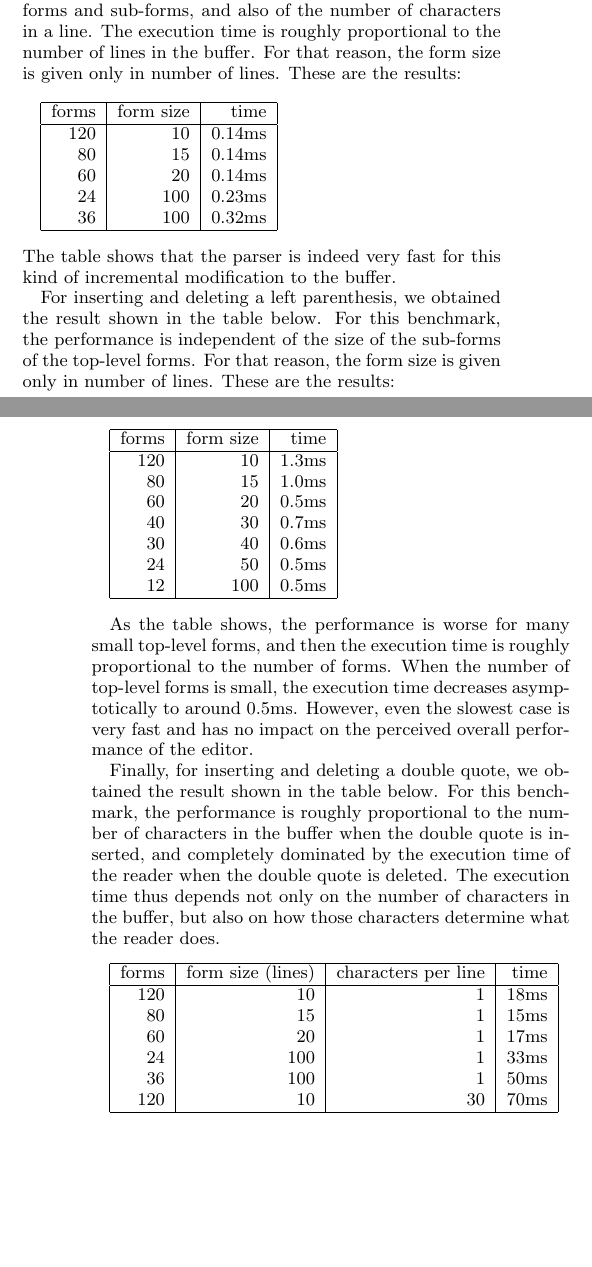
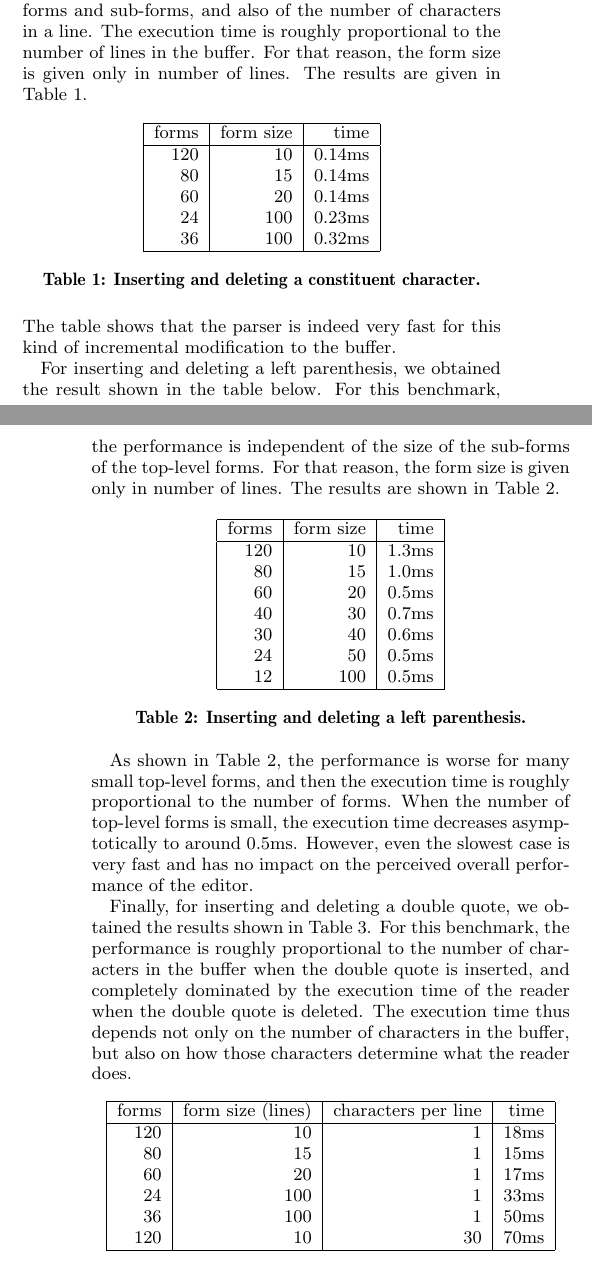
Before and after one commit to robert-strandh/Second-Climacs, a LaTeX paper (Papers/Incremental-parsing/incremental-parsing.tex, which reads Papers/Incremental-parsing/sec-performance.tex): two parts of the columns of pages 4 and 5 of 7, joined at a grey line, cut so that both start at the same text, the shorter picture padded with empty space. Compiled offline with pdfLaTeX.

Commit message:
captions to table

```diff
--- a/Papers/Incremental-parsing/sec-performance.tex
+++ b/Papers/Incremental-parsing/sec-performance.tex
@@ -66,10 +66,11 @@ result shown in the table below.  For this benchmark, the performance
 is independent of the distribution of forms and sub-forms, and also of
 the number of characters in a line.  The execution time is roughly
 proportional to the number of lines in the buffer.  For that reason,
-the form size is given only in number of lines.  These are the
-results:
+the form size is given only in number of lines.  The results are given in
+\refTab{t-insert-delete-x}.
 
-\vskip 0.3cm
+\begin{table}[htb]
+  \centering{
 \begin{tabular}{|r|r|r|}
 \hline
 forms & form size & time\\
@@ -81,7 +82,11 @@ forms & form size & time\\
 36 & 100 & 0.32ms\\
 \hline
 \end{tabular}
-\vskip 0.3cm
+\caption{\label{t-insert-delete-x}
+  Inserting and deleting a constituent character.}
+}
+\end{table}
+
 
 \noindent
 The table shows that the parser is indeed very fast for this kind of
@@ -91,9 +96,10 @@ For inserting and deleting a left parenthesis, we obtained the
 result shown in the table below.  For this benchmark, the performance
 is independent of the size of the sub-forms of the top-level forms.
 For that reason, the form size is given only in number of lines.
-These are the results:
+The results are shown in \refTab{t-insert-delete-parenthesis}.
 
-\vskip 0.3cm
+\begin{table}[htb]
+  \centering{
     \begin{tabular}{|r|r|r|}
       \hline
       forms & form size & time\\
@@ -107,25 +113,29 @@ forms & form size & time\\
       12 & 100 & 0.5ms\\
       \hline
     \end{tabular}
-\vskip 0.3cm
+    \caption{\label{t-insert-delete-parenthesis}
+      Inserting and deleting a left parenthesis.}
+  }
+\end{table}
 
-As the table shows, the performance is worse for many small top-level
-forms, and then the execution time is roughly proportional to the
-number of forms.  When the number of top-level forms is small, the
-execution time decreases asymptotically to around 0.5ms.  However,
-even the slowest case is very fast and has no impact on the perceived
-overall performance of the editor.
+As shown in \refTab{t-insert-delete-parenthesis}, the performance is
+worse for many small top-level forms, and then the execution time is
+roughly proportional to the number of forms.  When the number of
+top-level forms is small, the execution time decreases asymptotically
+to around 0.5ms.  However, even the slowest case is very fast and has
+no impact on the perceived overall performance of the editor.
 
 Finally, for inserting and deleting a double quote, we obtained the
-result shown in the table below.  For this benchmark, the performance
-is roughly proportional to the number of characters in the buffer when
-the double quote is inserted, and completely dominated by the
-execution time of the reader when the double quote is deleted.  The
-execution time thus depends not only on the number of characters in
-the buffer, but also on how those characters determine what the reader
-does.
+results shown in \refTab{t-insert-delete-double-quote}.  For this
+benchmark, the performance is roughly proportional to the number of
+characters in the buffer when the double quote is inserted, and
+completely dominated by the execution time of the reader when the
+double quote is deleted.  The execution time thus depends not only on
+the number of characters in the buffer, but also on how those
+characters determine what the reader does.
 
-\vskip 0.3cm
+\begin{table}[htb]
+  \centering{
     \begin{tabular}{|r|r|r|r|}
       \hline
       forms & form size (lines) & characters per line & time\\
@@ -138,4 +148,5 @@ forms & form size (lines) & characters per line & time\\
       120 & 10 & 30 & 70ms\\
       \hline
     \end{tabular}
-\vskip 0.3cm
+    \caption{\label{t-insert-delete-double-quote}
+      Inserting and deleting a double quote.}
```
Also changed, not shown: Papers/Incremental-parsing/refmacros.tex (+5 -0 lines), Papers/Incremental-parsing/sec-performance.tex (8 more changed lines). Lines whose indentation alone changed are shown as unchanged.
